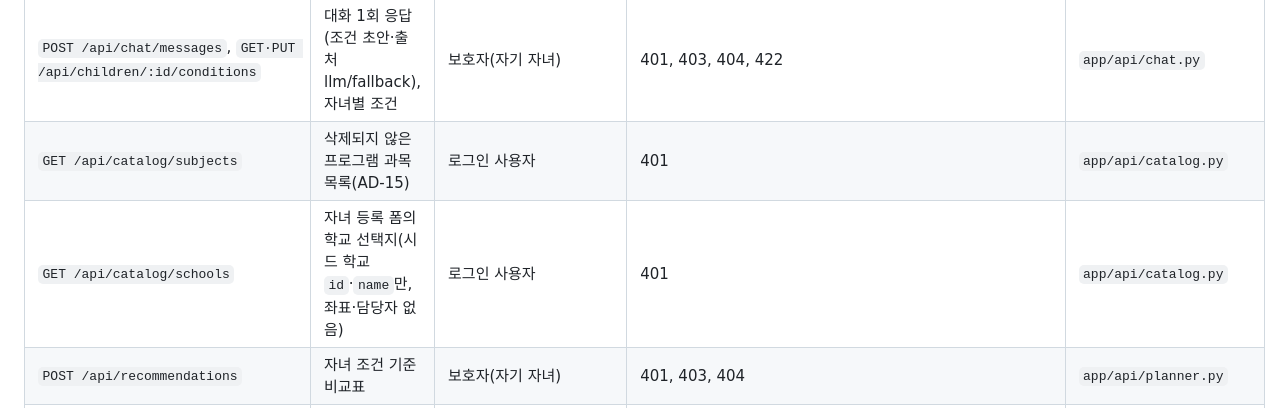
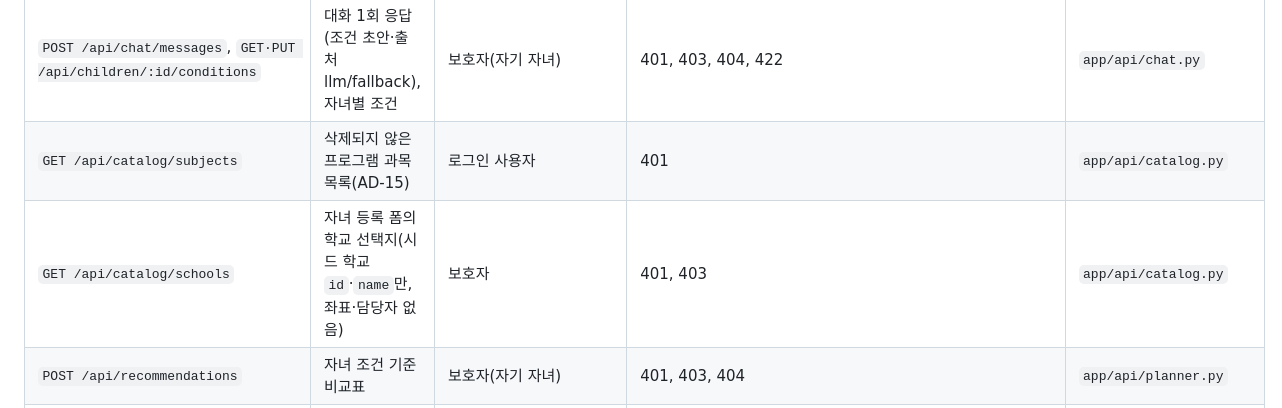
Before and after one commit to DaechulJung/EDUCONNECT, a Markdown page: docs/arch.md, the part around the change. Rendered like a GitHub page.

Commit message:
docs(arch): GET /api/catalog/schools 권한 보호자·401, 403 (PR #25 Codex P2·VERIFIER)
Co-Authored-By: Claude Opus 5.5 <noreply@anthropic.com>

```diff
--- a/docs/arch.md
+++ b/docs/arch.md
@@ -228,7 +228,7 @@ sequenceDiagram
 | `GET·POST /api/children`, `GET·PUT /api/children/:id` | 자기 자녀(별칭·만 나이·학년·학교·관심사·교육 목표·기존 일정·하교 시각 직접 입력·동의 확인). 실명·연락처 없음 | 보호자(자기 자녀) | 401, 403, 404, 422 `consent_required` | `app/api/family.py` |
 | `POST /api/chat/messages`, `GET·PUT /api/children/:id/conditions` | 대화 1회 응답(조건 초안·출처 llm/fallback), 자녀별 조건 | 보호자(자기 자녀) | 401, 403, 404, 422 | `app/api/chat.py` |
 | `GET /api/catalog/subjects` | 삭제되지 않은 프로그램 과목 목록(AD-15) | 로그인 사용자 | 401 | `app/api/catalog.py` |
-| `GET /api/catalog/schools` | 자녀 등록 폼의 학교 선택지(시드 학교 `id`·`name`만, 좌표·담당자 없음) | 로그인 사용자 | 401 | `app/api/catalog.py` |
+| `GET /api/catalog/schools` | 자녀 등록 폼의 학교 선택지(시드 학교 `id`·`name`만, 좌표·담당자 없음) | 보호자 | 401, 403 | `app/api/catalog.py` |
 | `POST /api/recommendations` | 자녀 조건 기준 비교표 | 보호자(자기 자녀) | 401, 403, 404 | `app/api/planner.py` |
 | `POST /api/plans/draft`, `GET /api/plans`, `GET·PUT /api/plans/:id`, `POST /api/plans/:id/confirm` | 초안 생성·수정(빼기·바꾸기), 확정, 목록(영향 표시 포함) | 보호자(자기 계획) | 401, 403, 404, 409 `violations`, 422 `no_feasible_plan`, 422 `school_timetable_missing` | `app/api/planner.py` |
 | `GET /api/plans/:id/adjustment`, `POST /api/plans/:id/adjustment/accept`, `POST /api/plans/:id/adjustment/reject` | 영향 사유, 조정안, 수락·거절 | 보호자(자기 계획) | 401, 403, 404, 422 `no_feasible_plan` | `app/api/planner.py` |
```
